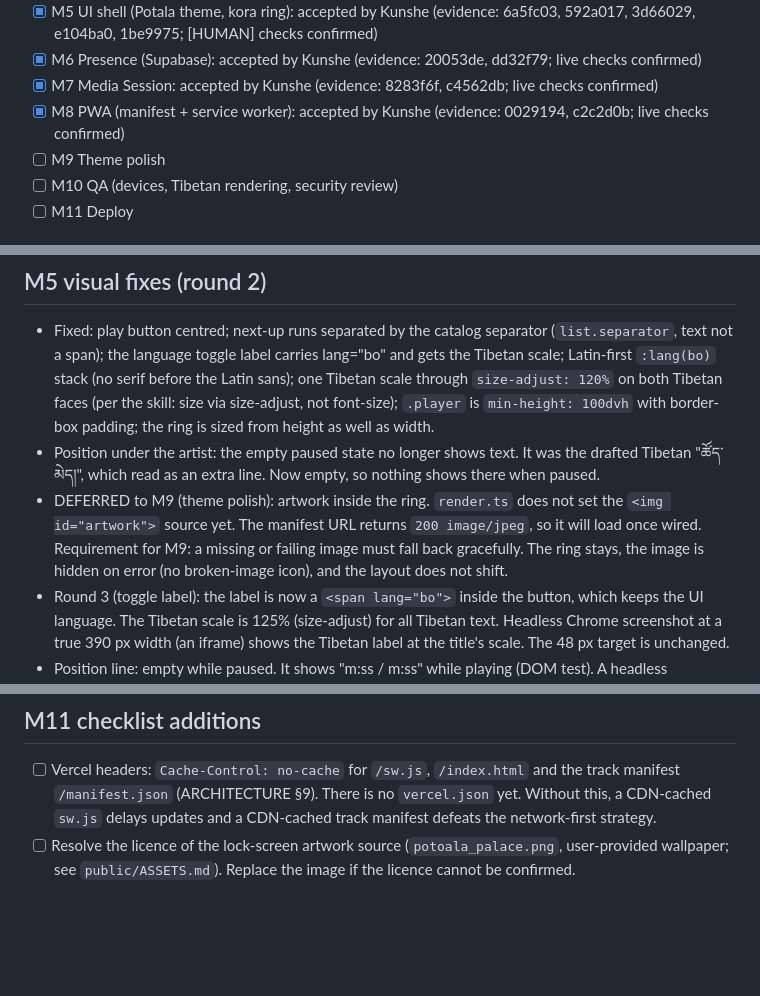
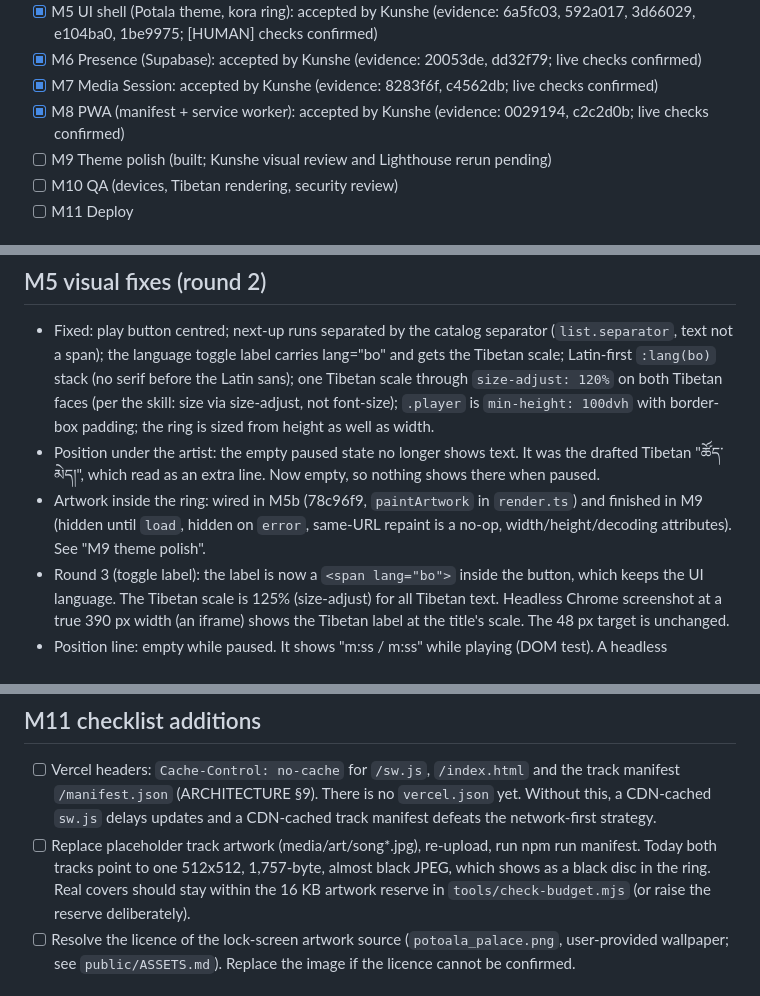
Before and after one commit to kunzob/Gorshey, a Markdown page: PROGRESS.md, 3 parts joined by grey strips. GitHub-like rendering; blank space fills up the shorter version.

Commit message:
docs(m9): record M9 decisions, budget, LCP/CLS proxy, open boot-fill CLS and M11 artwork item
Co-Authored-By: Claude Opus 5.5 <noreply@anthropic.com>

```diff
--- a/PROGRESS.md
+++ b/PROGRESS.md
@@ -14,7 +14,7 @@ The agent updates this file at the end of every task. Newest notes at the bottom
 - [x] M6  Presence (Supabase): accepted by Kunshe (evidence: 20053de, dd32f79; live checks confirmed)
 - [x] M7  Media Session: accepted by Kunshe (evidence: 8283f6f, c4562db; live checks confirmed)
 - [x] M8  PWA (manifest + service worker): accepted by Kunshe (evidence: 0029194, c2c2d0b; live checks confirmed)
-- [ ] M9  Theme polish
+- [ ] M9  Theme polish (built; Kunshe visual review and Lighthouse rerun pending)
 - [ ] M10 QA (devices, Tibetan rendering, security review)
 - [ ] M11 Deploy
 
@@ -126,10 +126,8 @@ The agent updates this file at the end of every task. Newest notes at the bottom
   size-adjust, not font-size); `.player` is `min-height: 100dvh` with border-box padding; the ring is sized from height as well as width.
 - Position under the artist: the empty paused state no longer shows text. It was the drafted Tibetan "ཚོད་མེད།",
   which read as an extra line. Now empty, so nothing shows there when paused.
-- DEFERRED to M9 (theme polish): artwork inside the ring. `render.ts` does not set the `<img id="artwork">` source yet.
-  The manifest URL returns `200 image/jpeg`, so it will load once wired. Requirement for M9: a missing or failing image
-  must fall back gracefully. The ring stays, the image is hidden on error (no broken-image icon), and the layout does
-  not shift.
+- Artwork inside the ring: wired in M5b (78c96f9, `paintArtwork` in `render.ts`) and finished in M9 (hidden until
+  `load`, hidden on `error`, same-URL repaint is a no-op, width/height/decoding attributes). See "M9 theme polish".
 - Round 3 (toggle label): the label is now a `<span lang="bo">` inside the button, which keeps the UI language. The Tibetan
   scale is 125% (size-adjust) for all Tibetan text. Headless Chrome screenshot at a true 390 px width (an iframe) shows
   the Tibetan label at the title's scale. The 48 px target is unchanged.
@@ -248,6 +246,9 @@ The agent updates this file at the end of every task. Newest notes at the bottom
 - [ ] Vercel headers: `Cache-Control: no-cache` for `/sw.js`, `/index.html` and the track manifest `/manifest.json`
   (ARCHITECTURE §9). There is no `vercel.json` yet. Without this, a CDN-cached `sw.js` delays updates and a CDN-cached
   track manifest defeats the network-first strategy.
+- [ ] Replace placeholder track artwork (media/art/song*.jpg), re-upload, run npm run manifest. Today both tracks
+  point to one 512x512, 1,757-byte, almost black JPEG, which shows as a black disc in the ring. Real covers should
+  stay within the 16 KB artwork reserve in `tools/check-budget.mjs` (or raise the reserve deliberately).
 - [ ] Resolve the licence of the lock-screen artwork source (`potoala_palace.png`, user-provided wallpaper; see
   `public/ASSETS.md`). Replace the image if the licence cannot be confirmed.
 
```
Also changed, not shown: other parts of PROGRESS.md (+48 -2 lines).
